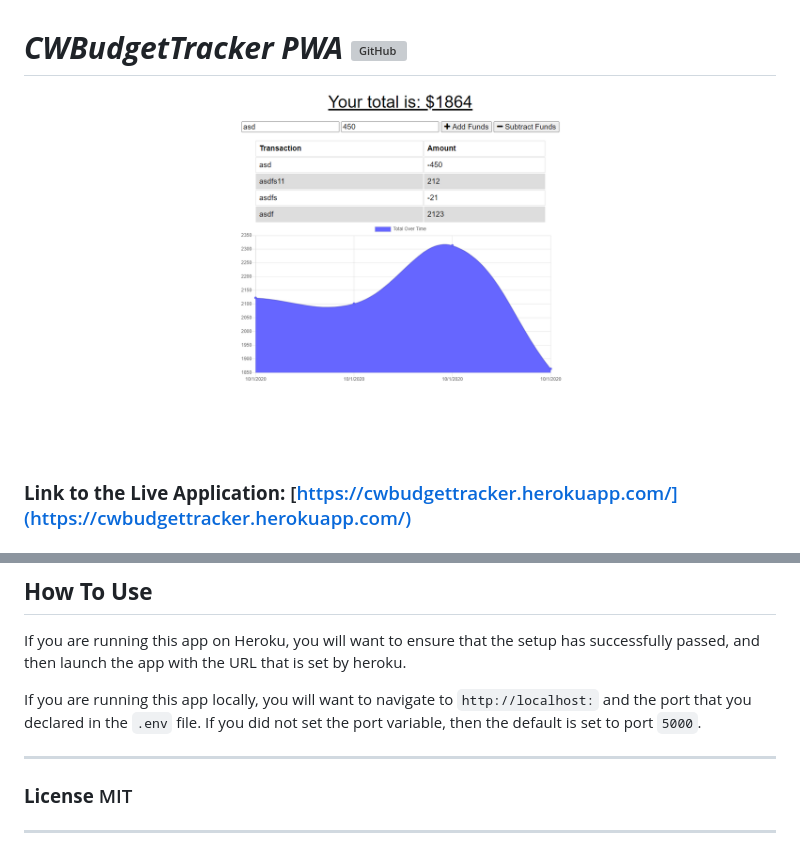
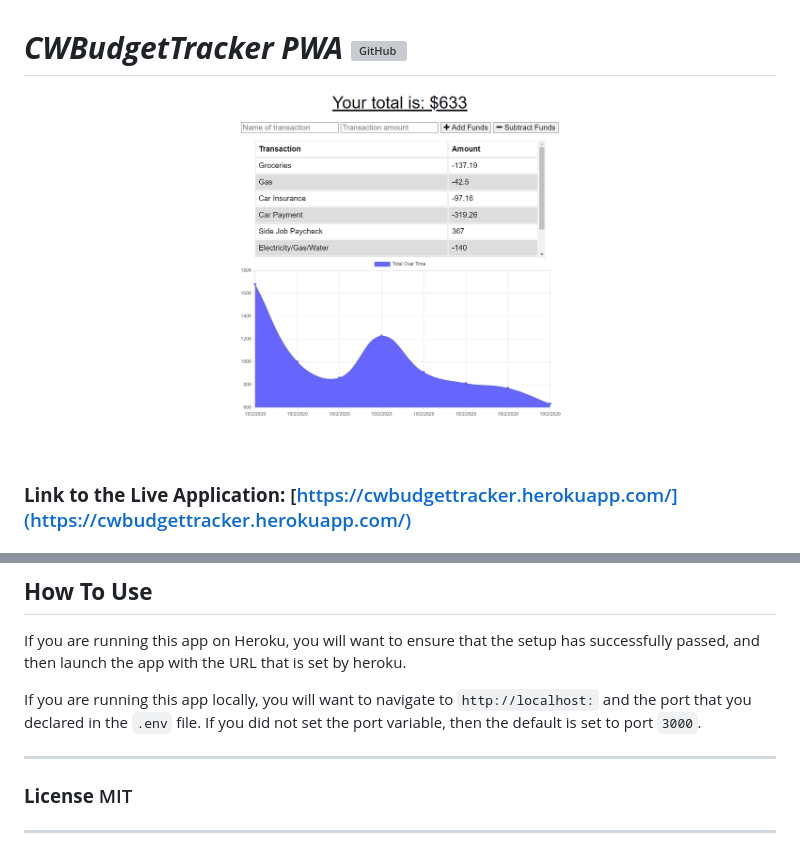
Before and after one commit to MichaelOlshewski/CWBudgetTracker, a Markdown page: README.md, 2 parts joined by grey strips. GitHub-like rendering; pictures changed too: public/images/indexImage.png; grey boxes are pictures that could not be loaded.

Commit message:
Updated indexImage.png and README

```diff
--- a/README.md
+++ b/README.md
@@ -24,7 +24,7 @@ If you are running this on Heroku, or other similar platforms, you will have to
 
 If you are running this app on Heroku, you will want to ensure that the setup has successfully passed, and then launch the app with the URL that is set by heroku.
 
-If you are running this app locally, you will want to navigate to `http://localhost:` and the port that you declared in the `.env` file. If you did not set the port variable, then the default is set to port `5000`.
+If you are running this app locally, you will want to navigate to `http://localhost:` and the port that you declared in the `.env` file. If you did not set the port variable, then the default is set to port `3000`.
 
 <hr>
 
```
